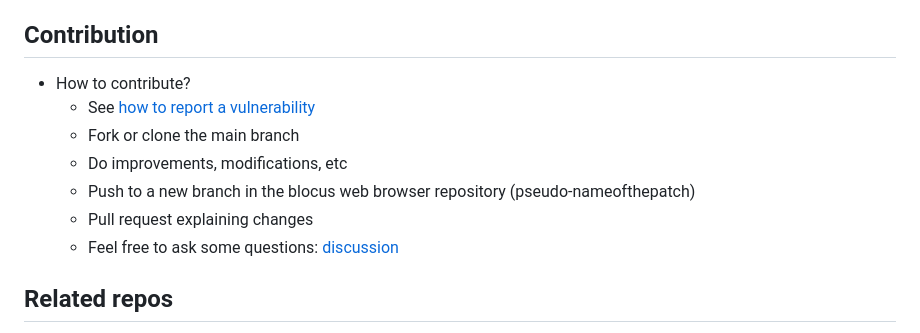
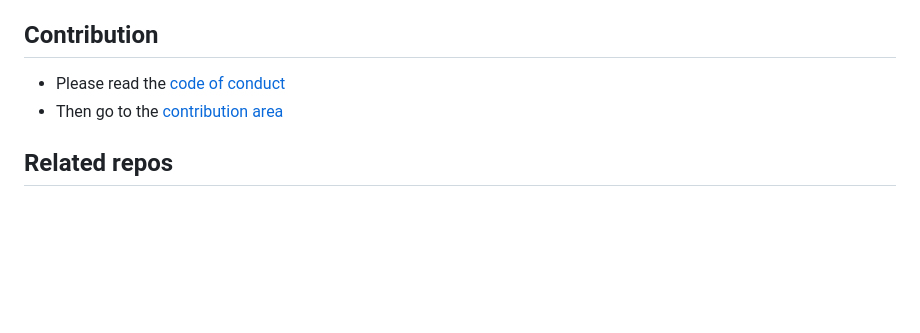
Before and after one commit to Blocus-org/blocus-web-browser, a Markdown page: README.md, the part around the change. GitHub-like rendering; blank space fills up the shorter version.

Commit message:
Update README.md
Signed-off-by: Zqfd <126873130+Zqfd@users.noreply.github.com>

```diff
--- a/README.md
+++ b/README.md
@@ -37,14 +37,8 @@ Made with [Electron](https://github.com/electron/electron) in pure JS (without n
 
 ## Contribution
 
-- How to contribute?
-    - See [how to report a vulnerability](https://github.com/Zqfd/blocus-web-browser/blob/main/SECURITY.md)
-    - Fork or clone the main branch
-    - Do improvements, modifications, etc
-    - Push to a new branch in the blocus web browser repository (pseudo-nameofthepatch)
-    - Pull request explaining changes
-    - Feel free to ask some questions: [discussion](https://github.com/Zqfd/blocus-web-browser/discussions)
-
+- Please read the [code of conduct](https://github.com/Zqfd/blocus-web-browser/blob/main/CODE_OF_CONDUCT.md)
+- Then go to the [contribution area](https://github.com/Zqfd/blocus-web-browser/blob/main/CONTRIBUTING.md)
 ## Related repos
 
 - [Blocus Search Engine](https://github.com/Zqfd/blocus-search-engine)
```
